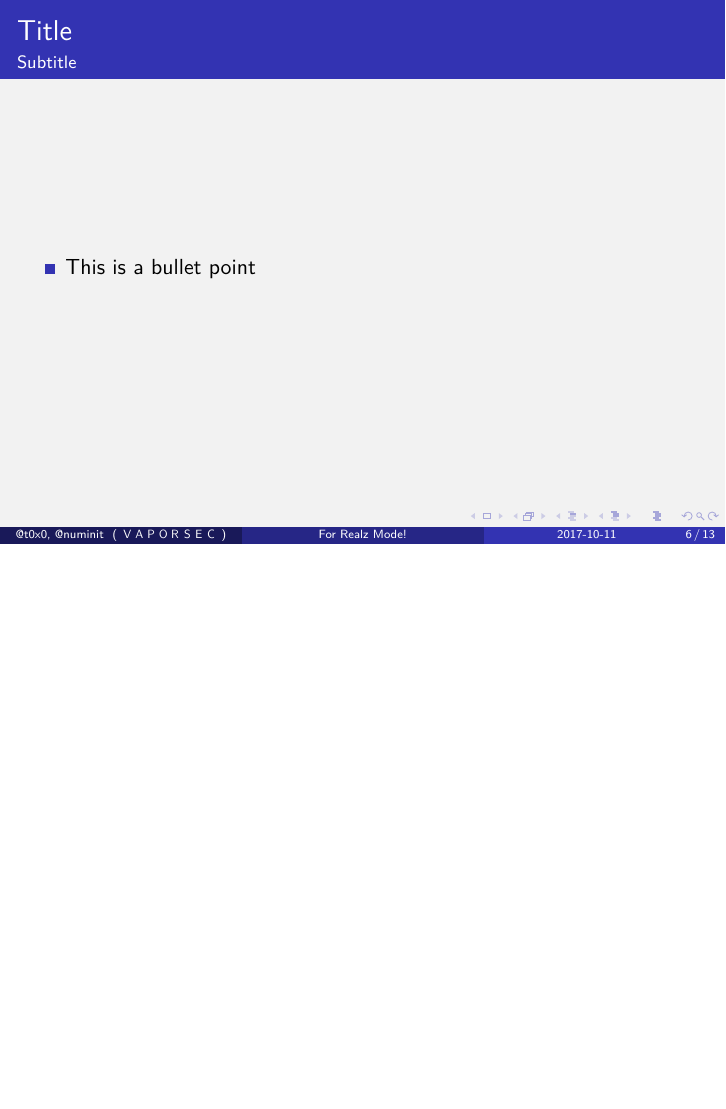
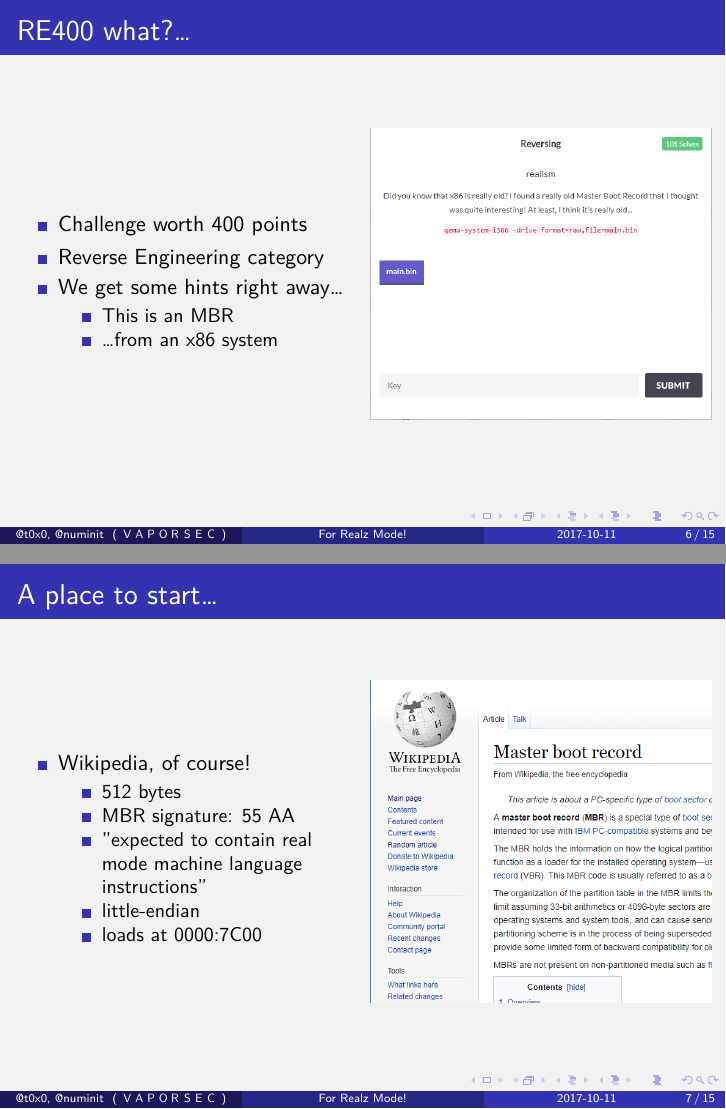
Before and after one commit to numinit/vaporsec, LaTeX slides (4realz/4realz.tex, which reads 4realz/include/part1.tex): page 6 of 31 before the commit and pages 6 and 8 of 35 after it, the two joined at a grey line, the shorter picture padded with empty space. Compiled offline with XeLaTeX.

Commit message:
expanding part 1

```diff
--- a/4realz/include/part1.tex
+++ b/4realz/include/part1.tex
@@ -2,8 +2,37 @@
 
 \section{Reversing the MBR}
 
-\begin{frame}{Title}{Subtitle}
-    \begin{itemize}
-        \item This is a bullet point
-    \end{itemize}
+\begin{frame}{RE400 what?\ldots}
+    \begin{columns}
+        \column{0.5\textwidth}
+	        \begin{itemize}
+                \item Challenge worth 400 points
+                \item Reverse Engineering category
+                \item We get some hints right away\ldots
+                \begin{itemize}
+                	\item This is an MBR
+                	\item \ldots from an x86 system
+        	    \end{itemize}
+            \end{itemize}
+        \column{0.5\textwidth}
+                {\includegraphics[width=\textwidth]{re400}}
+    \end{columns}
 \end{frame}
+
+\begin{frame}{A place to start\ldots}
+    \begin{columns}
+        \column{0.5\textwidth}
+	        \begin{itemize}
+                \item<1-> Wikipedia, of course!
+		        \begin{itemize}
+    	            \item<2-> 512 bytes
+        	        \item<2-> MBR signature: 55 AA
+            	    \item<2-> "expected to contain real mode machine language instructions"
+                	\item<2-> little-endian
+                	\item<2-> loads at 0000:7C00
+	            \end{itemize}
+            \end{itemize}
+        \column{0.5\textwidth}
+                {\includegraphics[width=\textwidth]{wikimbr}}
+    \end{columns}
+\end{frame}
```
Also changed, not shown: 4realz/include/intro.tex (+7 -0 lines), 4realz/include/images/gdb-info-reg-1.png, 4realz/include/images/launch-gdb.png, 4realz/include/images/launch-qemu.png, 4realz/include/images/qemu-info-registers-1.png, 4realz/include/images/qemu-vnc.png, 4realz/include/images/re400.png, 4realz/include/images/wikimbr.png, 4realz/include/part1.tex (28 more changed lines).
